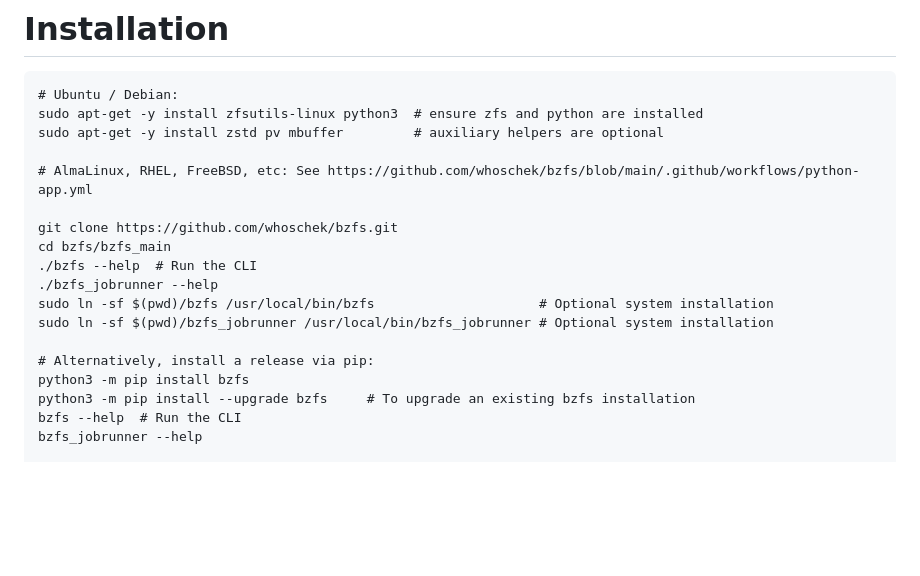
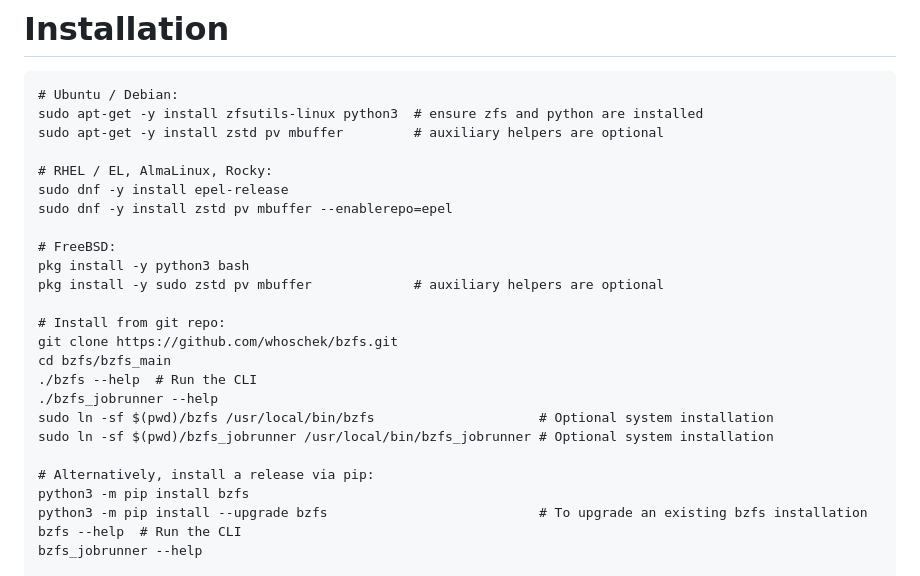
Before and after one commit to whoschek/bzfs, a Markdown page: README.md, the part around the change. Rendered like a GitHub page; blank space fills up the shorter version.

Commit message:
docs: improve installation instructions
Signed-off-by: Wolfgang Hoschek <wolfgang.hoschek@mac.com>

```diff
--- a/README.md
+++ b/README.md
@@ -339,8 +339,15 @@ $ bzfs tank1/foo/bar tank2/boo/bar --dryrun --recursive --force --delete-dst-dat
 sudo apt-get -y install zfsutils-linux python3  # ensure zfs and python are installed
 sudo apt-get -y install zstd pv mbuffer         # auxiliary helpers are optional
 
-# AlmaLinux, RHEL, FreeBSD, etc: See https://github.com/whoschek/bzfs/blob/main/.github/workflows/python-app.yml
-
+# RHEL / EL, AlmaLinux, Rocky:
+sudo dnf -y install epel-release
+sudo dnf -y install zstd pv mbuffer --enablerepo=epel
+
+# FreeBSD:
+pkg install -y python3 bash
+pkg install -y sudo zstd pv mbuffer             # auxiliary helpers are optional
+
+# Install from git repo:
 git clone https://github.com/whoschek/bzfs.git
 cd bzfs/bzfs_main
 ./bzfs --help  # Run the CLI
@@ -350,7 +357,7 @@ sudo ln -sf $(pwd)/bzfs_jobrunner /usr/local/bin/bzfs_jobrunner # Optional syste
 
 # Alternatively, install a release via pip:
 python3 -m pip install bzfs
-python3 -m pip install --upgrade bzfs     # To upgrade an existing bzfs installation
+python3 -m pip install --upgrade bzfs                           # To upgrade an existing bzfs installation
 bzfs --help  # Run the CLI
 bzfs_jobrunner --help
 
```
